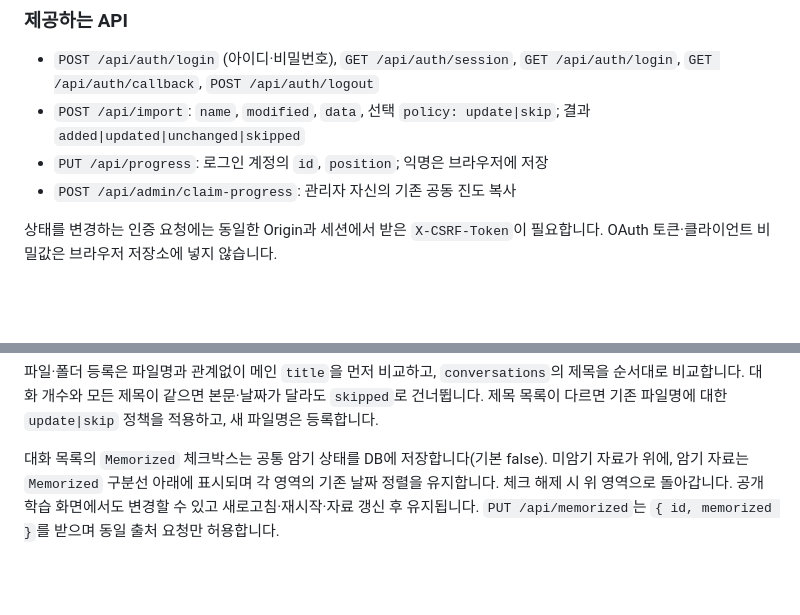
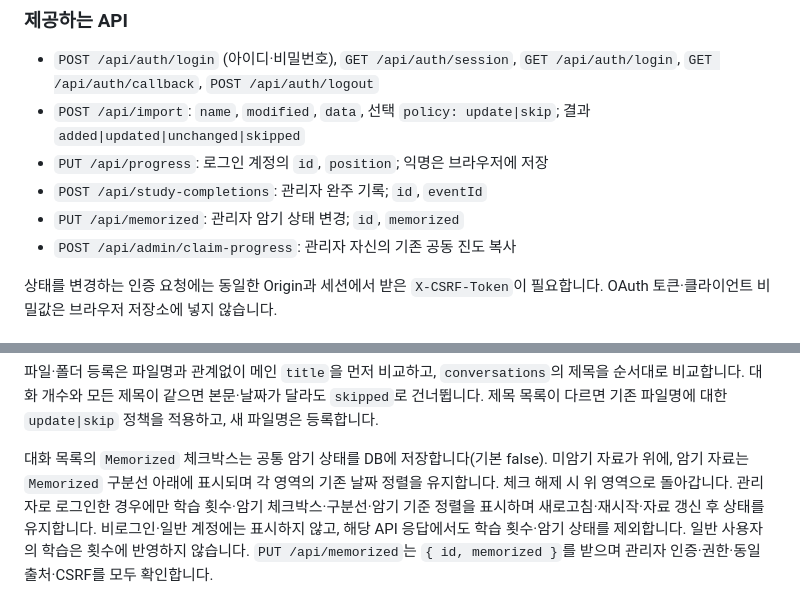
Before and after one commit to miso7043/En_word_conversation, a Markdown page: wordStudy_/README.md, 2 parts joined by grey strips. GitHub-like rendering; blank space fills up the shorter version.

```diff
--- a/wordStudy_/README.md
+++ b/wordStudy_/README.md
@@ -42,6 +42,8 @@ Vite 개발 서버는 `/api`를 43871 백엔드로 프록시합니다. 관리자
 - `POST /api/auth/login` (아이디·비밀번호), `GET /api/auth/session`, `GET /api/auth/login`, `GET /api/auth/callback`, `POST /api/auth/logout`
 - `POST /api/import`: `name`, `modified`, `data`, 선택 `policy: update|skip`; 결과 `added|updated|unchanged|skipped`
 - `PUT /api/progress`: 로그인 계정의 `id`, `position`; 익명은 브라우저에 저장
+- `POST /api/study-completions`: 관리자 완주 기록; `id`, `eventId`
+- `PUT /api/memorized`: 관리자 암기 상태 변경; `id`, `memorized`
 - `POST /api/admin/claim-progress`: 관리자 자신의 기존 공동 진도 복사
 
 상태를 변경하는 인증 요청에는 동일한 Origin과 세션에서 받은 `X-CSRF-Token`이 필요합니다. OAuth 토큰·클라이언트 비밀값은 브라우저 저장소에 넣지 않습니다.
@@ -88,4 +90,4 @@ Vite 개발 서버는 `/api`를 43871 백엔드로 프록시합니다. 관리자
 
 파일·폴더 등록은 파일명과 관계없이 메인 `title`을 먼저 비교하고, `conversations`의 제목을 순서대로 비교합니다. 대화 개수와 모든 제목이 같으면 본문·날짜가 달라도 `skipped`로 건너뜁니다. 제목 목록이 다르면 기존 파일명에 대한 `update|skip` 정책을 적용하고, 새 파일명은 등록합니다.
 
-대화 목록의 `Memorized` 체크박스는 공통 암기 상태를 DB에 저장합니다(기본 false). 미암기 자료가 위에, 암기 자료는 `Memorized` 구분선 아래에 표시되며 각 영역의 기존 날짜 정렬을 유지합니다. 체크 해제 시 위 영역으로 돌아갑니다. 공개 학습 화면에서도 변경할 수 있고 새로고침·재시작·자료 갱신 후 유지됩니다. `PUT /api/memorized`는 `{ id, memorized }`를 받으며 동일 출처 요청만 허용합니다.
+대화 목록의 `Memorized` 체크박스는 공통 암기 상태를 DB에 저장합니다(기본 false). 미암기 자료가 위에, 암기 자료는 `Memorized` 구분선 아래에 표시되며 각 영역의 기존 날짜 정렬을 유지합니다. 체크 해제 시 위 영역으로 돌아갑니다. 관리자로 로그인한 경우에만 학습 횟수·암기 체크박스·구분선·암기 기준 정렬을 표시하며 새로고침·재시작·자료 갱신 후 상태를 유지합니다. 비로그인·일반 계정에는 표시하지 않고, 해당 API 응답에서도 학습 횟수·암기 상태를 제외합니다. 일반 사용자의 학습은 횟수에 반영하지 않습니다. `PUT /api/memorized`는 `{ id, memorized }`를 받으며 관리자 인증·권한·동일 출처·CSRF를 모두 확인합니다.
```
Also changed, not shown: README.md (+2 -2 lines), docs/verification.md (+11 -0 lines), docs/images/react-desktop.png, docs/images/react-mobile.png, 8 other files.
